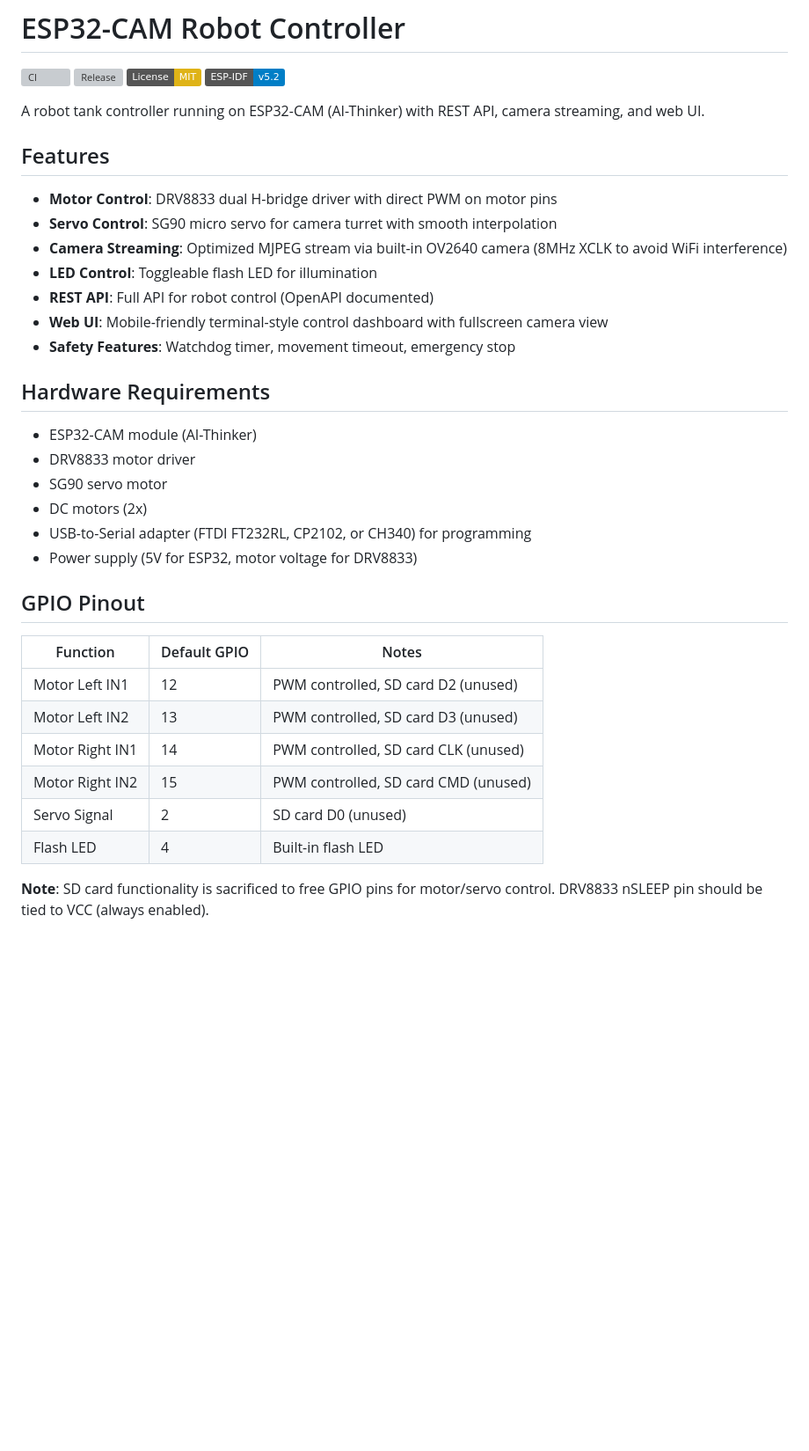
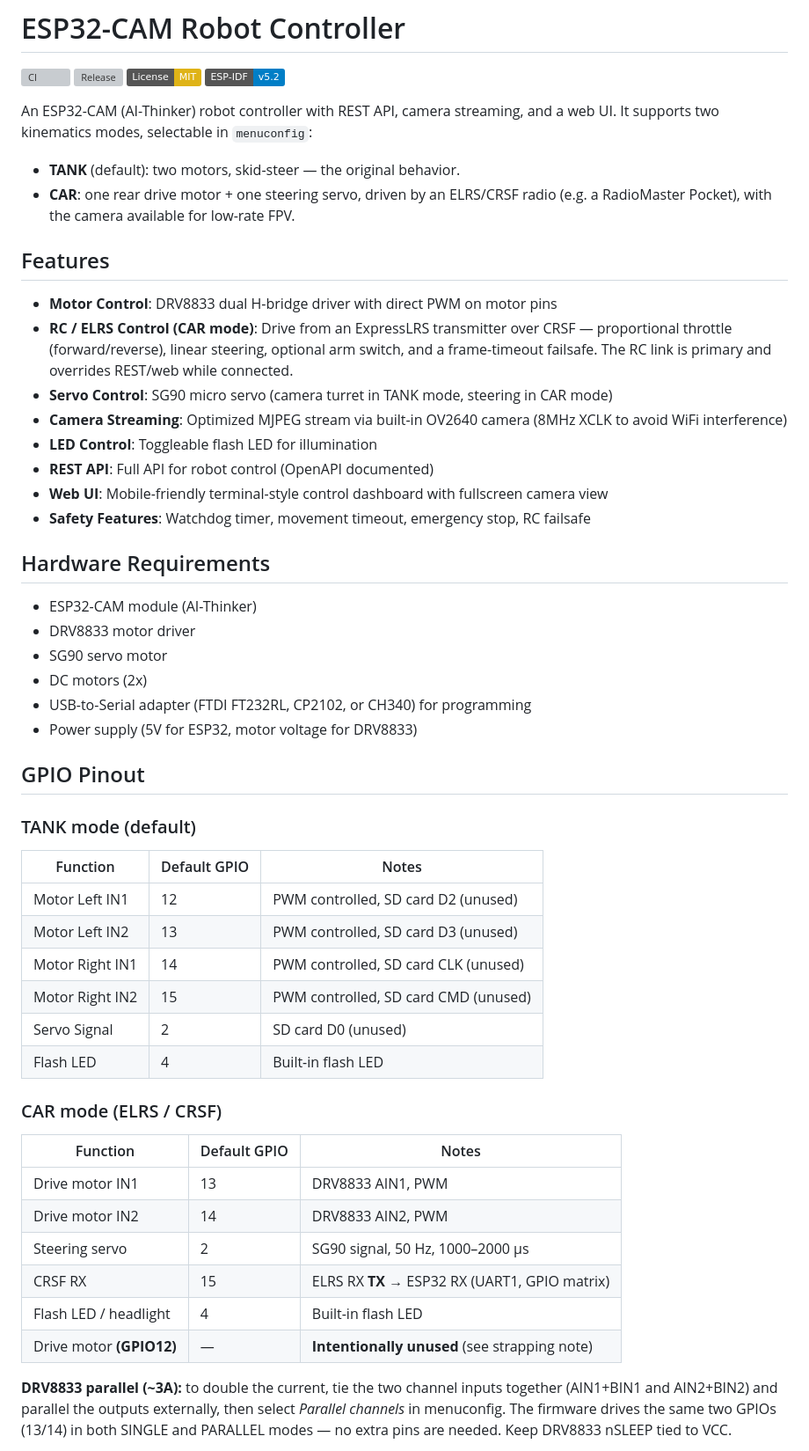
Before and after one commit to matiyas/esp32-robot, a Markdown page: README.md, the part around one of its changes. Shown at 88% size. GitHub-like rendering; badges without logos; blank space fills up the shorter version; grey boxes are pictures that could not be loaded.

```diff
--- a/README.md
+++ b/README.md
@@ -5,17 +5,25 @@
 [![License: MIT](https://img.shields.io/badge/License-MIT-yellow.svg)](LICENSE)
 [![ESP-IDF](https://img.shields.io/badge/ESP--IDF-v5.2-blue)](https://github.com/espressif/esp-idf)
 
-A robot tank controller running on ESP32-CAM (AI-Thinker) with REST API, camera streaming, and web UI.
+An ESP32-CAM (AI-Thinker) robot controller with REST API, camera streaming, and a web UI.
+It supports two kinematics modes, selectable in `menuconfig`:
+
+- **TANK** (default): two motors, skid-steer — the original behavior.
+- **CAR**: one rear drive motor + one steering servo, driven by an ELRS/CRSF radio
+  (e.g. a RadioMaster Pocket), with the camera available for low-rate FPV.
 
 ## Features
 
 - **Motor Control**: DRV8833 dual H-bridge driver with direct PWM on motor pins
-- **Servo Control**: SG90 micro servo for camera turret with smooth interpolation
+- **RC / ELRS Control (CAR mode)**: Drive from an ExpressLRS transmitter over CRSF —
+  proportional throttle (forward/reverse), linear steering, optional arm switch, and a
+  frame-timeout failsafe. The RC link is primary and overrides REST/web while connected.
+- **Servo Control**: SG90 micro servo (camera turret in TANK mode, steering in CAR mode)
 - **Camera Streaming**: Optimized MJPEG stream via built-in OV2640 camera (8MHz XCLK to avoid WiFi interference)
 - **LED Control**: Toggleable flash LED for illumination
 - **REST API**: Full API for robot control (OpenAPI documented)
 - **Web UI**: Mobile-friendly terminal-style control dashboard with fullscreen camera view
-- **Safety Features**: Watchdog timer, movement timeout, emergency stop
+- **Safety Features**: Watchdog timer, movement timeout, emergency stop, RC failsafe
 
 ## Hardware Requirements
 
@@ -28,6 +36,8 @@ A robot tank controller running on ESP32-CAM (AI-Thinker) with REST API, camera
 
 ## GPIO Pinout
 
+### TANK mode (default)
+
 | Function | Default GPIO | Notes |
 |----------|--------------|-------|
 | Motor Left IN1 | 12 | PWM controlled, SD card D2 (unused) |
@@ -37,4 +47,19 @@ A robot tank controller running on ESP32-CAM (AI-Thinker) with REST API, camera
 | Servo Signal | 2 | SD card D0 (unused) |
 | Flash LED | 4 | Built-in flash LED |
 
-**Note**: SD card functionality is sacrificed to free GPIO pins for motor/servo control. DRV8833 nSLEEP pin should be tied to VCC (always enabled).
+### CAR mode (ELRS / CRSF)
+
+| Function | Default GPIO | Notes |
+|----------|--------------|-------|
+| Drive motor IN1 | 13 | DRV8833 AIN1, PWM |
+| Drive motor IN2 | 14 | DRV8833 AIN2, PWM |
+| Steering servo | 2 | SG90 signal, 50 Hz, 1000–2000 µs |
+| CRSF RX | 15 | ELRS RX **TX** → ESP32 RX (UART1, GPIO matrix) |
+| Flash LED / headlight | 4 | Built-in flash LED |
+| Drive motor **(GPIO12)** | — | **Intentionally unused** (see strapping note) |
+
+**DRV8833 parallel (~3A):** to double the current, tie the two channel inputs together
+(AIN1+BIN1 and AIN2+BIN2) and parallel the outputs externally, then select
+*Parallel channels* in menuconfig. The firmware drives the same two GPIOs (13/14) in both
+SINGLE and PARALLEL modes — no extra pins are needed. Keep DRV8833 nSLEEP tied to VCC.
+
```
Also changed, not shown: other parts of README.md (+76 -0 lines).
